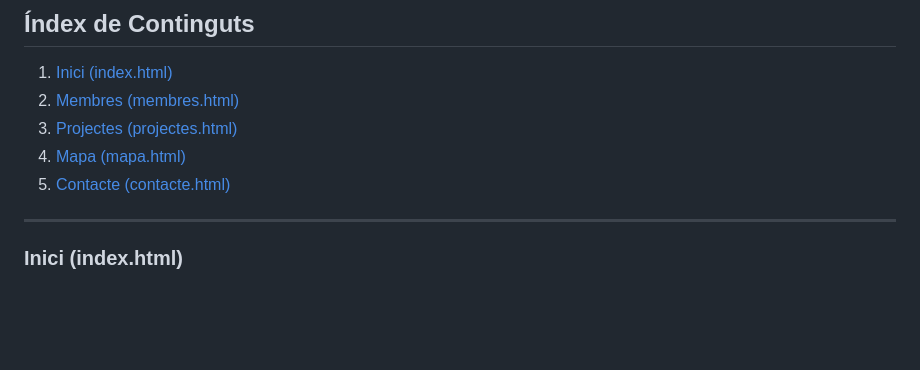
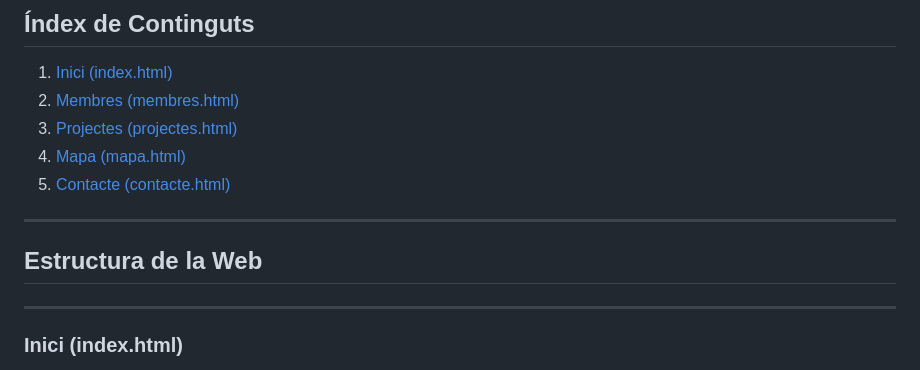
Before and after one commit to julsy399/sembrant_futur, a Markdown page: README.md, the part around the change. GitHub-like rendering; blank space fills up the shorter version.

```diff
--- a/README.md
+++ b/README.md
@@ -32,6 +32,8 @@ Per a la realització d'aquest projecte, he extret dades de diverses fonts fiabl
 4. [Mapa (mapa.html)](#mapa-mapahtml)
 5. [Contacte (contacte.html)](#contacte-contactehtml)
 
+---
+## Estructura de la Web
 ---
 
 ### Inici (index.html)
```
